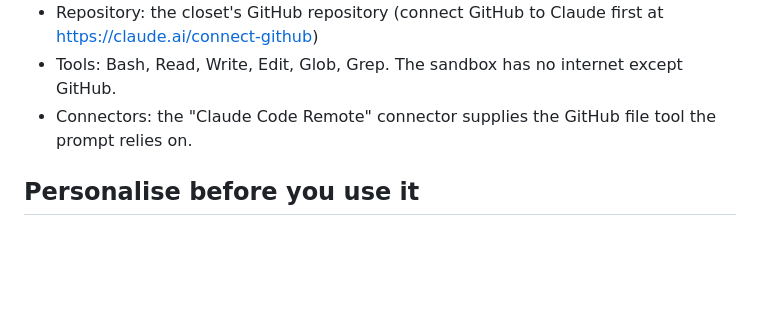
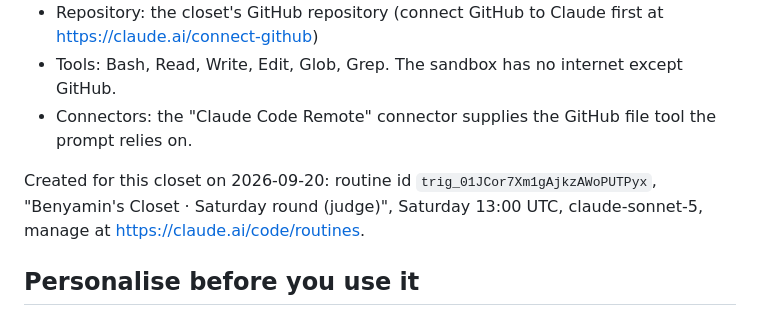
Before and after one commit to pianoelias-boop/benyamins-closet, a Markdown page: build/suggest/routine_prompt.md, the part around the change. Rendered like a GitHub page; blank space fills up the shorter version.

Commit message:
Routine id for the Saturday judge

```diff
--- a/build/suggest/routine_prompt.md
+++ b/build/suggest/routine_prompt.md
@@ -19,6 +19,8 @@ used for Benyamin's Closet (the same as Becca's):
 - Repository: the closet's GitHub repository (connect GitHub to Claude first at https://claude.ai/connect-github)
 - Tools: Bash, Read, Write, Edit, Glob, Grep. The sandbox has no internet except GitHub.
 - Connectors: the "Claude Code Remote" connector supplies the GitHub file tool the prompt relies on.
+
+Created for this closet on 2026-09-20: routine id `trig_01JCor7Xm1gAjkzAWoPUTPyx`, "Benyamin's Closet · Saturday round (judge)", Saturday 13:00 UTC, claude-sonnet-5, manage at https://claude.ai/code/routines.
 
 ## Personalise before you use it
 
```
